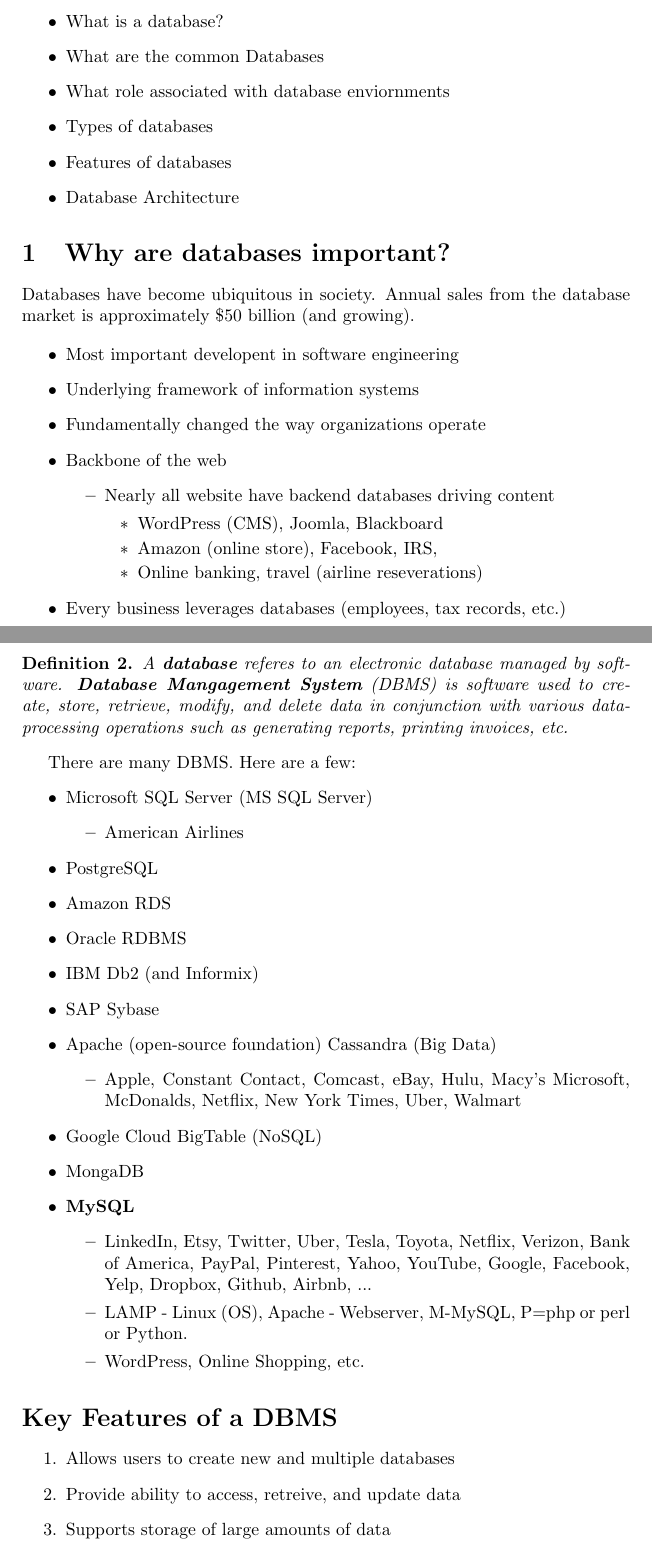
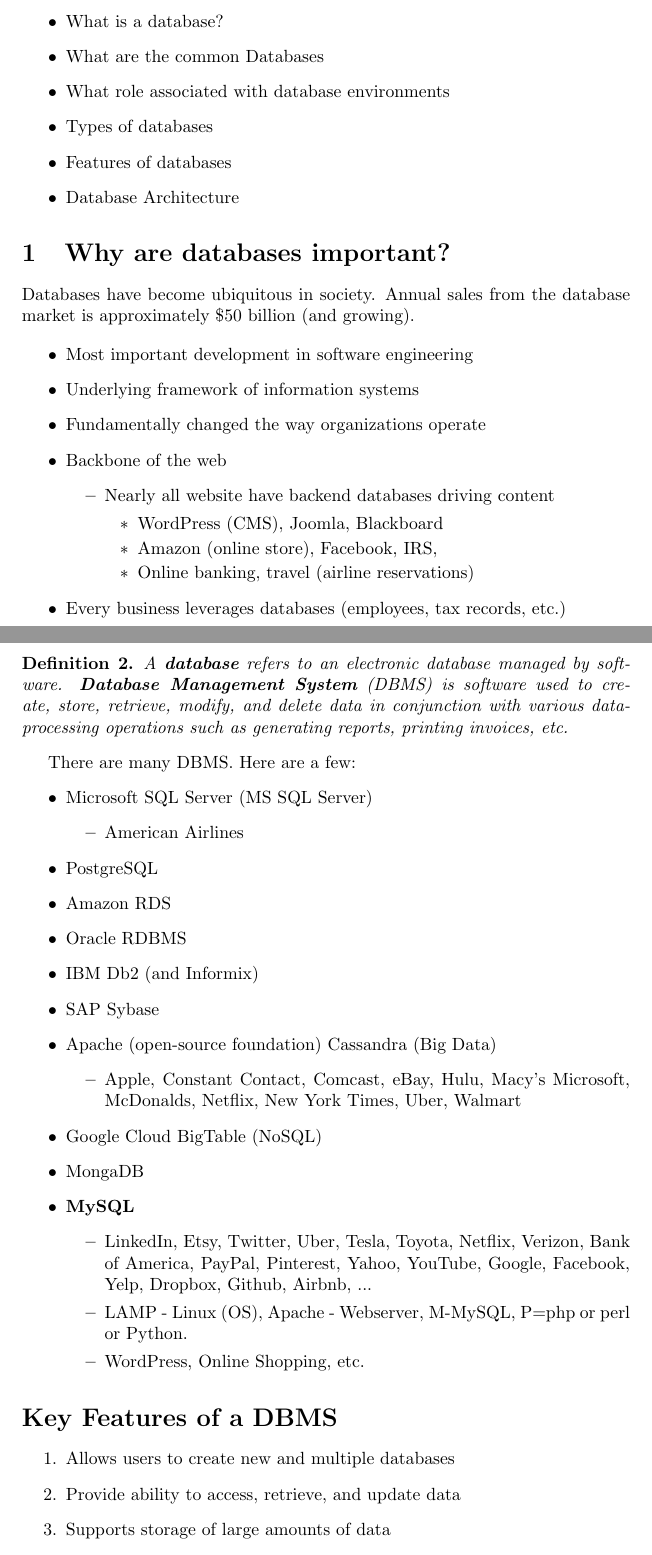
Before and after one commit to jamesquinlan/Intro-Database-SQL, a LaTeX document (lectures/tex/src/L1-intro.tex): two parts of pages 1 and 3 of 5, joined at a grey line, cut so that both start at the same text. Compiled offline with pdfLaTeX.

Commit message:
fixed spelling errors

```diff
--- a/lectures/tex/src/L1-intro.tex
+++ b/lectures/tex/src/L1-intro.tex
@@ -53,18 +58,13 @@
      \1 Why databases are important?
      \1 What is a database?
      \1 What are the common Databases
-     \1 What role associated with database enviornments
+     \1 What role associated with database environments
      \1 Types of databases
      \1 Features of databases
      \1 Database Architecture
 \end{outline}
 
 % Database Architecture
-
-%\begin{definition}
-%asdfasdf
-%\end{definition}
-
 
 
 
@@ -85,14 +85,14 @@
 
 % ---------------- %
 \begin{outline}
-   \1 Most important developent in software engineering
+   \1 Most important development in software engineering
    \1 Underlying framework of information systems
    \1 Fundamentally changed the way organizations operate
    \1 Backbone of the web
         \2 Nearly all website have backend databases driving content
                 \3 WordPress (CMS), Joomla, Blackboard
                 \3 Amazon (online store), Facebook, IRS,
-                \3 Online banking, travel (airline reseverations)
+                \3 Online banking, travel (airline reservations)
    \1 Every business leverages databases (employees, tax records, etc.)
 \end{outline}
 
@@ -170,7 +170,7 @@
 \newpage
 
 \begin{definition}
-        A \textbf{database} referes to an electronic database managed by software.  \textbf{Database Mangagement System} (DBMS) is software used to create, store, retrieve, modify, and delete data in conjunction with various data-processing operations such as generating reports, printing invoices, etc.
+        A \textbf{database} refers to an electronic database managed by software.  \textbf{Database Management System} (DBMS) is software used to create, store, retrieve, modify, and delete data in conjunction with various data-processing operations such as generating reports, printing invoices, etc.
 \end{definition}
 
 
@@ -205,7 +205,7 @@
 \section*{Key Features of a DBMS}
  \begin{outline}[enumerate]
   \1 Allows users to create new and multiple databases
-  \1 Provide ability to access, retreive, and update data
+  \1 Provide ability to access, retrieve, and update data
   \1 Supports storage of large amounts of data
   \1 Control who access and different levels of access
   \1 ACID Transaction management
```
Also changed, not shown: lectures/tex/src/L1-intro.tex (25 more changed lines).
